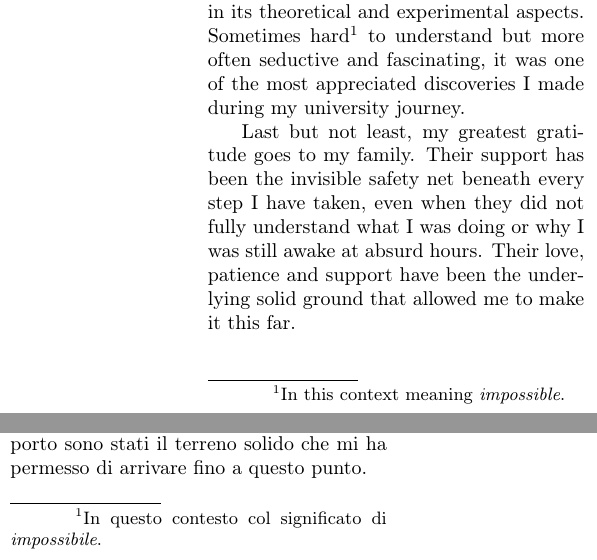
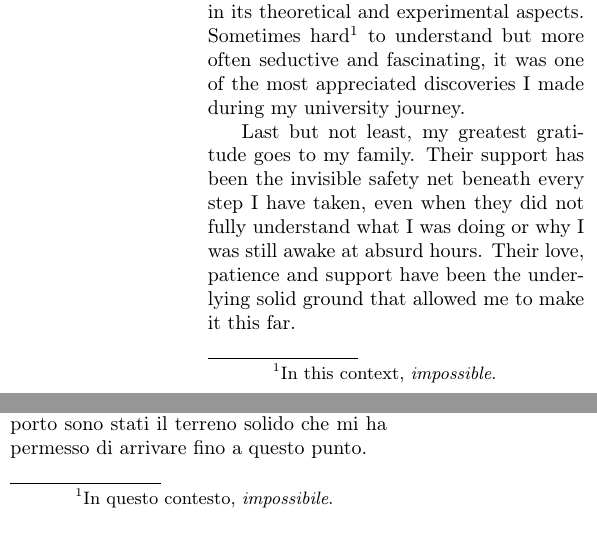
Before and after one commit to ImAure/non-hermitian-quantum-mechanics, a LaTeX thesis (main.tex, which reads src/contents/frontbackmatter/acknowledgements.tex): two parts of the columns of page 45 of 45, joined at a grey line, cut so that both start at the same text. Compiled offline with pdfLaTeX.

Commit message:
I couldn't just not change one last comma

```diff
--- a/src/contents/frontbackmatter/acknowledgements.tex
+++ b/src/contents/frontbackmatter/acknowledgements.tex
@@ -13,9 +13,9 @@
     \switchcolumn
     Sono profondamente grato anche ai miei amici più cari, che hanno reso la maratona universitaria un po' più sopportabile. Alle mie colleghe Martina e Arianna, fantastiche compagne di banco e di sclero per gli ultimi anni. A Gabriele, con cui ho studiato innumerabili notti fino alle quattro del mattino: il nostro consumo di caffeina potrebbe essere oggetto di ricerca. Al mio migliore amico Porto, che per me è come un fratello: sempre presente per sopportare le mie lagne ma anche mia principale fonte di risate e consigli. E naturalmente tutti i miei altri compagni di viaggio, come \emph{i Bibini} e \emph{i Pinguini}, che vorrei menzionare tutti se non fosse che sono le 3:40 del mattino mentre scrivo e faccio del mio meglio per non dimenticare nessuno.
     \switchcolumn*
-    Second to last, as paradoxical as it may seem, I would like to express my gratitude to Quantum Mechanics, which has been the \emph{topic} that I enjoyed the most this year, both in its theoretical and experimental aspects. Sometimes hard\footnote{In this context meaning \emph{impossible}.} to understand but more often seductive and fascinating, it was one of the most appreciated discoveries I made during my university journey.
+    Second to last, as paradoxical as it may seem, I would like to express my gratitude to Quantum Mechanics, which has been the \emph{topic} that I enjoyed the most this year, both in its theoretical and experimental aspects. Sometimes hard\footnote{In this context, \emph{impossible}.} to understand but more often seductive and fascinating, it was one of the most appreciated discoveries I made during my university journey.
     \switchcolumn
-    Per quanto possa sembrare paradossale, il mio penultimo ringraziamento è per la Meccanica Quantistica, la \emph{materia} che ho apprezzato di più quest'anno, sia nei suoi aspetti teorici che in quelli sperimentali. A volte difficile\footnote{In questo contesto col significato di \emph{impossibile}.} da capire, ma più spesso seducente e affascinante, è stata una delle più belle scoperte che ho fatto durante il mio percorso universitario.
+    Per quanto possa sembrare paradossale, il mio penultimo ringraziamento è per la Meccanica Quantistica, la \emph{materia} che ho apprezzato di più quest'anno, sia nei suoi aspetti teorici che in quelli sperimentali. A volte difficile\footnote{In questo contesto, \emph{impossibile}.} da capire, ma più spesso seducente e affascinante, è stata una delle più belle scoperte che ho fatto durante il mio percorso universitario.
     \switchcolumn*
     Last but not least, my greatest gratitude goes to my family. Their support has been the invisible safety net beneath every step I have taken, even when they did not fully understand what I was doing or why I was still awake at absurd hours. Their love, patience and support have been the underlying solid ground that allowed me to make it this far.
     \switchcolumn
```
